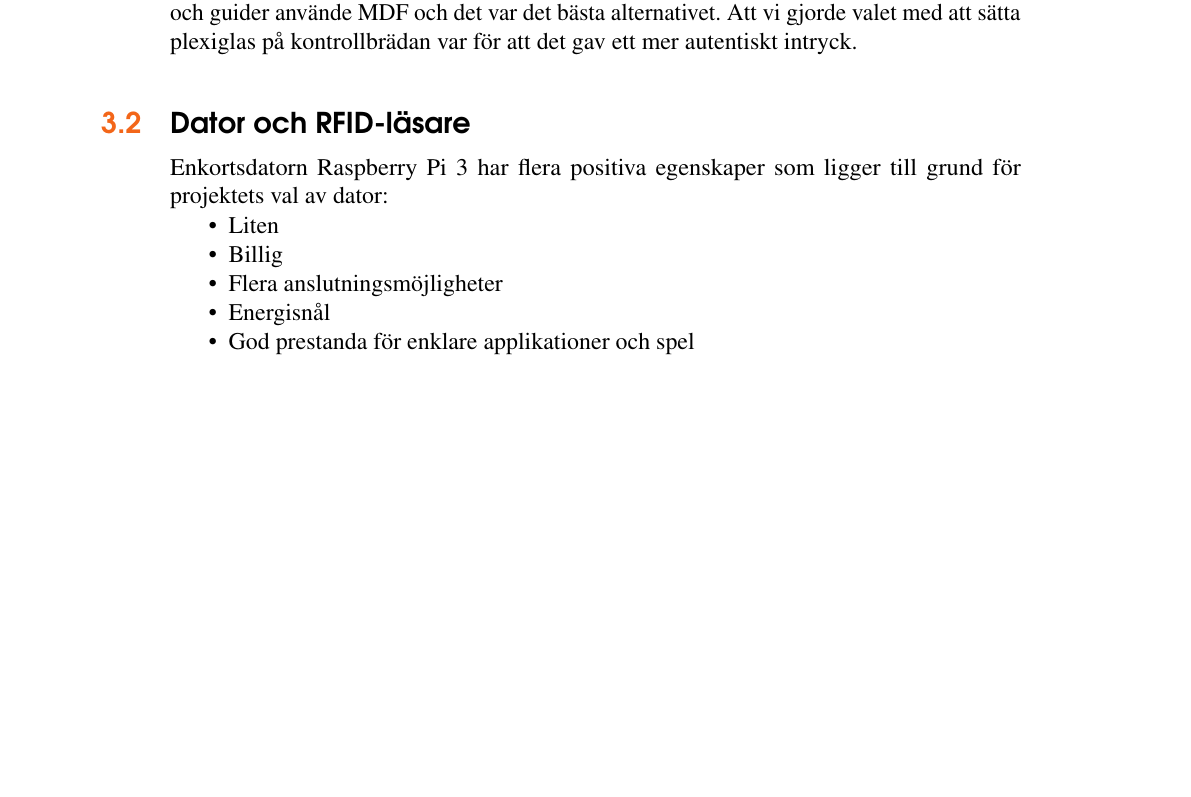
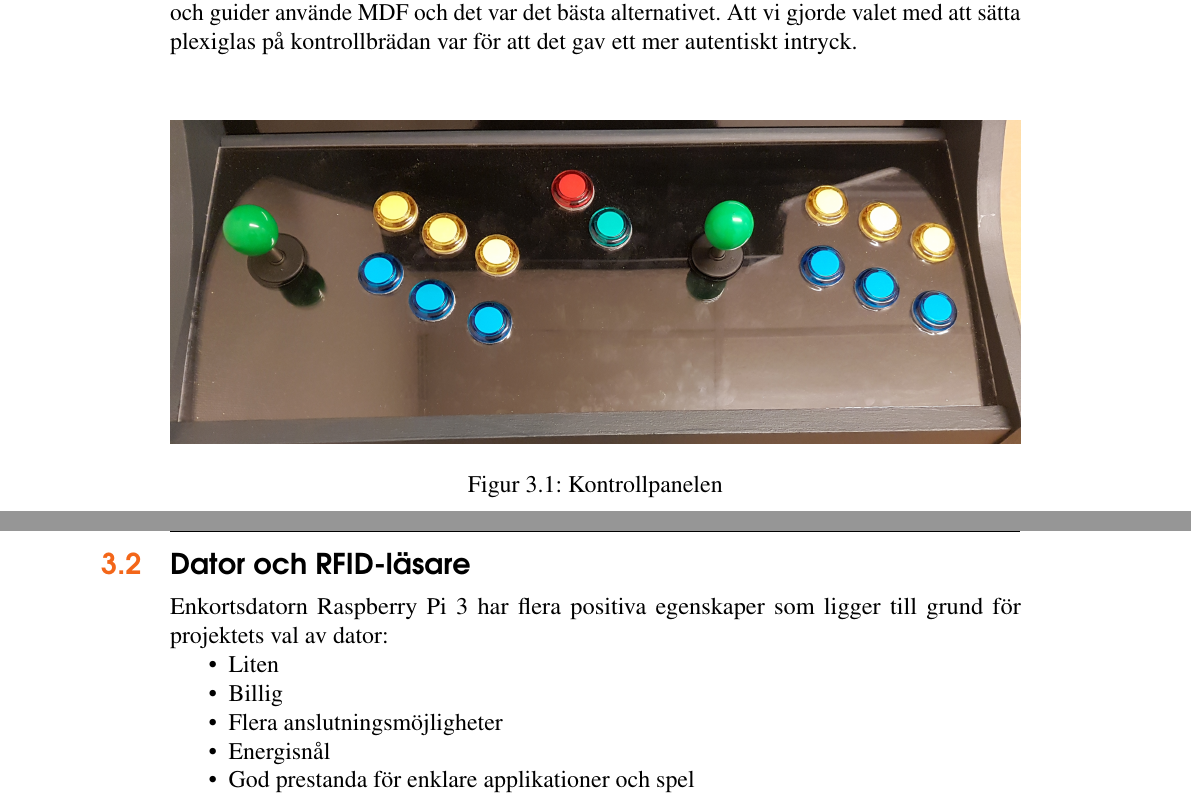
Before and after one commit to Telsak/latex, a LaTeX book (main.tex): part of page 13 of 16 before the commit and two parts of pages 13 and 14 of 17 after it, the two joined at a grey line, cut so that both start at the same text, the shorter picture padded with empty space. Compiled offline with pdfLaTeX.

Commit message:
Tillägg av kontrollpanel bild

```diff
--- a/main.tex
+++ b/main.tex
@@ -372,7 +372,11 @@ på MÅG som gjorde det var för att ingen i gruppen har större erfarenhet krin
 bara gick. Att det blev MDF som material grundades i att de flesta ritningar och guider använde MDF och det var det bästa
 alternativet. Att vi gjorde valet med att sätta plexiglas på kontrollbrädan var för att det gav ett mer autentiskt intryck.
 
-
+\begin{figure}[h]
+\centering\includegraphics[width=\textwidth]{kontrollpanel}
+\caption{Kontrollpanelen}
+\label{fig_kontrollpanel}
+\end{figure}
 
 \section{Dator och RFID-läsare}\index{analys!Dator och RFID-läsare}
 %\begin{wrapfigure}[13]{r}{0.25\textwidth}
```
Also changed, not shown: Pictures/kontrollpanel.jpg (added), 5 other files.
